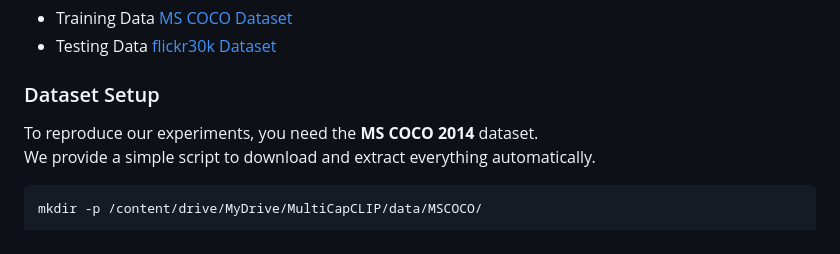
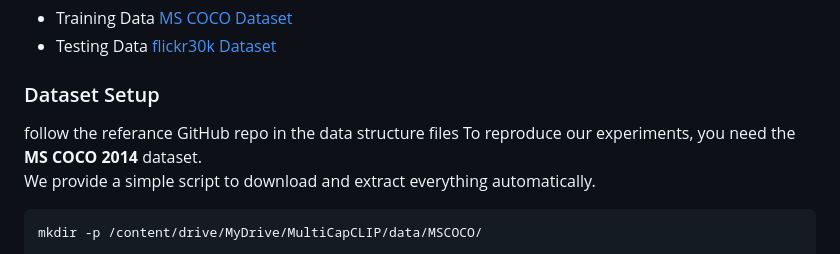
Before and after one commit to BRAIN-Lab-AI/MultiCapCLIP-AR-Architectural-Enhancements-and-Arabic-Fine-Tuning-for-Multilingual-Visual-Captioning, a Markdown page: README.md, the part around the change. Rendered like a GitHub page.

```diff
--- a/README.md
+++ b/README.md
@@ -59,6 +59,7 @@ Both models will be evaluated on the Flickr30k dataset in a strict zero-shot set
 - Testing Data  [flickr30k Dataset](http://shannon.cs.illinois.edu/DenotationGraph/data/index.html)
 
 ### Dataset Setup
+follow the referance GitHub repo in the data structure files
 To reproduce our experiments, you need the **MS COCO 2014** dataset.
 We provide a simple script to download and extract everything automatically.
 
```
